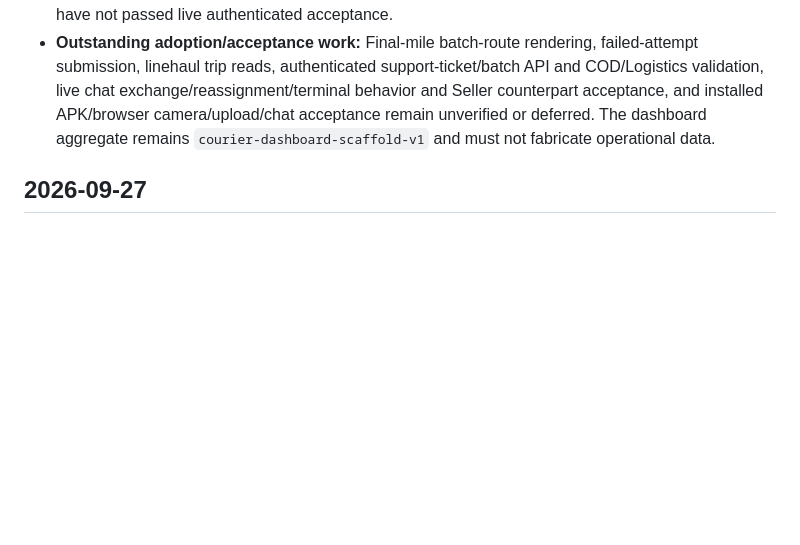
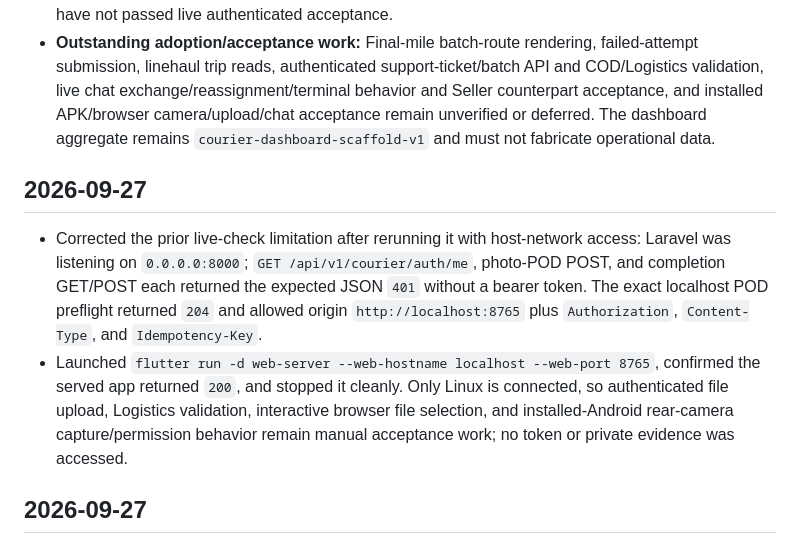
Before and after one commit to ApueXI/aisley-app, a Markdown page: docs/PROGRESS.md, the part around the change. Drawn GitHub-style; blank space fills up the shorter version.

Commit message:
docs: record live pod route verification

```diff
--- a/docs/PROGRESS.md
+++ b/docs/PROGRESS.md
@@ -7,6 +7,11 @@ This is the progress log for the external Courier Flutter application. It is sep
 - **Copied backend documentation baseline:** Laravel checkout `ca1487c` (2026-09-25), including Courier COD delivery reads, support tickets, and Courier chat API `courier-operational-messaging-v2`. Earlier feature-specific API versions and implementation history are preserved in the [2026-09-25 archive](logs/PROGRESS-2026-09-25.md).
 - **Flutter status:** Auth/account/vehicle/policy, notifications, private Courier support tickets, first-mile pickup, atomic final-mile dispatch-batch acceptance, partial final-mile hub handoff/photo POD/completion intent with COD cash confirmation, delivered history, dashboard scaffold plus separate read-only task previews, and Courier task-chat inbox with Logistics/Seller messaging are implemented. Buyer chat remains read-only; support-ticket, batch, and Logistics/Seller chat endpoints have not passed live authenticated acceptance.
 - **Outstanding adoption/acceptance work:** Final-mile batch-route rendering, failed-attempt submission, linehaul trip reads, authenticated support-ticket/batch API and COD/Logistics validation, live chat exchange/reassignment/terminal behavior and Seller counterpart acceptance, and installed APK/browser camera/upload/chat acceptance remain unverified or deferred. The dashboard aggregate remains `courier-dashboard-scaffold-v1` and must not fabricate operational data.
+
+## 2026-09-27
+
+- Corrected the prior live-check limitation after rerunning it with host-network access: Laravel was listening on `0.0.0.0:8000`; `GET /api/v1/courier/auth/me`, photo-POD POST, and completion GET/POST each returned the expected JSON `401` without a bearer token. The exact localhost POD preflight returned `204` and allowed origin `http://localhost:8765` plus `Authorization`, `Content-Type`, and `Idempotency-Key`.
+- Launched `flutter run -d web-server --web-hostname localhost --web-port 8765`, confirmed the served app returned `200`, and stopped it cleanly. Only Linux is connected, so authenticated file upload, Logistics validation, interactive browser file selection, and installed-Android rear-camera capture/permission behavior remain manual acceptance work; no token or private evidence was accessed.
 
 ## 2026-09-27
 
```
